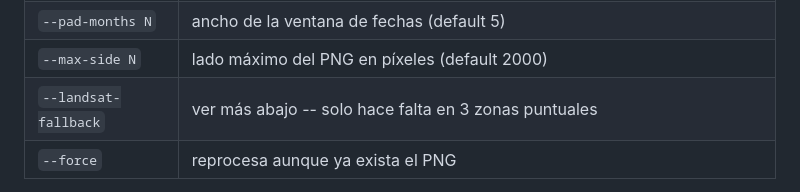
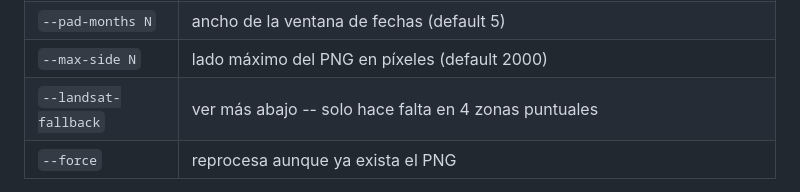
Before and after one commit to gefero/land2vec, a Markdown page: viz/clusters/README.md, the part around the change. GitHub-like rendering.

Commit message:
viz/clusters/README.md: corrijo conteo de zonas con --landsat-fallback (3->4)
Co-Authored-By: Claude Sonnet 5 <noreply@anthropic.com>

```diff
--- a/viz/clusters/README.md
+++ b/viz/clusters/README.md
@@ -199,7 +199,7 @@ Flags relevantes, todos con default razonable:
 | `--cloud-cover N` | nubosidad máxima admitida por escena (default 50). Subir a 80 en zonas con pocas escenas despejadas |
 | `--pad-months N` | ancho de la ventana de fechas (default 5) |
 | `--max-side N` | lado máximo del PNG en píxeles (default 2000) |
-| `--landsat-fallback` | ver más abajo -- solo hace falta en 3 zonas puntuales |
+| `--landsat-fallback` | ver más abajo -- solo hace falta en 4 zonas puntuales |
 | `--force` | reprocesa aunque ya exista el PNG |
 
 **Límite de memoria del servidor de Earth Engine.** Un compuesto de mediana
```
